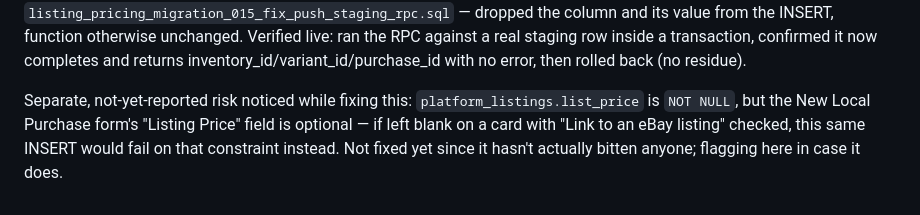
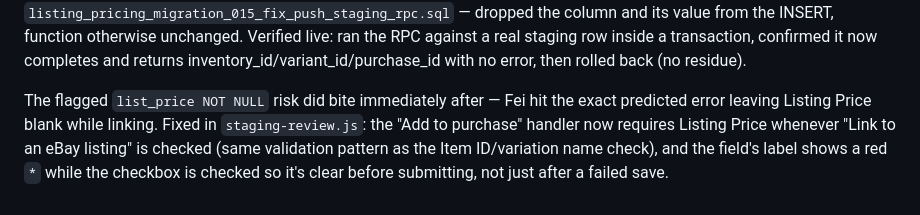
Before and after one commit to flyworld2002/Card-Board-MasterMind, a Markdown page: docs/plans/listing-pricing-system.md, the part around the change. Drawn GitHub-style.

Commit message:
Document Listing Price validation fix
Co-Authored-By: Claude Sonnet 5 <noreply@anthropic.com>
Claude-Session: https://claude.ai/code/session_01DAwyj2MknM5yT9FC7aB8h5

```diff
--- a/docs/plans/listing-pricing-system.md
+++ b/docs/plans/listing-pricing-system.md
@@ -1313,9 +1313,10 @@ a transaction, confirmed it now completes and returns
 inventory_id/variant_id/purchase_id with no error, then rolled back
 (no residue).
 
-Separate, not-yet-reported risk noticed while fixing this:
-`platform_listings.list_price` is `NOT NULL`, but the New Local
-Purchase form's "Listing Price" field is optional — if left blank on a
-card with "Link to an eBay listing" checked, this same INSERT would
-fail on that constraint instead. Not fixed yet since it hasn't actually
-bitten anyone; flagging here in case it does.
+The flagged `list_price NOT NULL` risk did bite immediately after —
+Fei hit the exact predicted error leaving Listing Price blank while
+linking. Fixed in `staging-review.js`: the "Add to purchase" handler
+now requires Listing Price whenever "Link to an eBay listing" is
+checked (same validation pattern as the Item ID/variation name check),
+and the field's label shows a red `*` while the checkbox is checked so
+it's clear before submitting, not just after a failed save.
```
